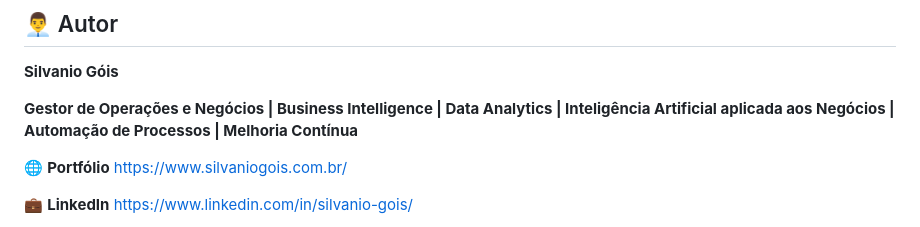
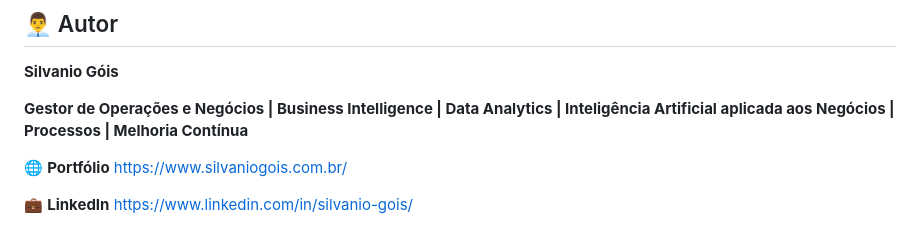
Before and after one commit to SilvanioSG/AnaliseDedados, a Markdown page: README.md, the part around the change. Drawn GitHub-style.

```diff
--- a/README.md
+++ b/README.md
@@ -114,7 +114,7 @@ Acesse a aplicação:
 
 **Silvanio Góis**
 
-**Gestor de Operações e Negócios | Business Intelligence | Data Analytics | Inteligência Artificial aplicada aos Negócios | Automação de Processos | Melhoria Contínua**
+**Gestor de Operações e Negócios | Business Intelligence | Data Analytics | Inteligência Artificial aplicada aos Negócios | Processos | Melhoria Contínua**
 
 🌐 **Portfólio**
 https://www.silvaniogois.com.br/
```
